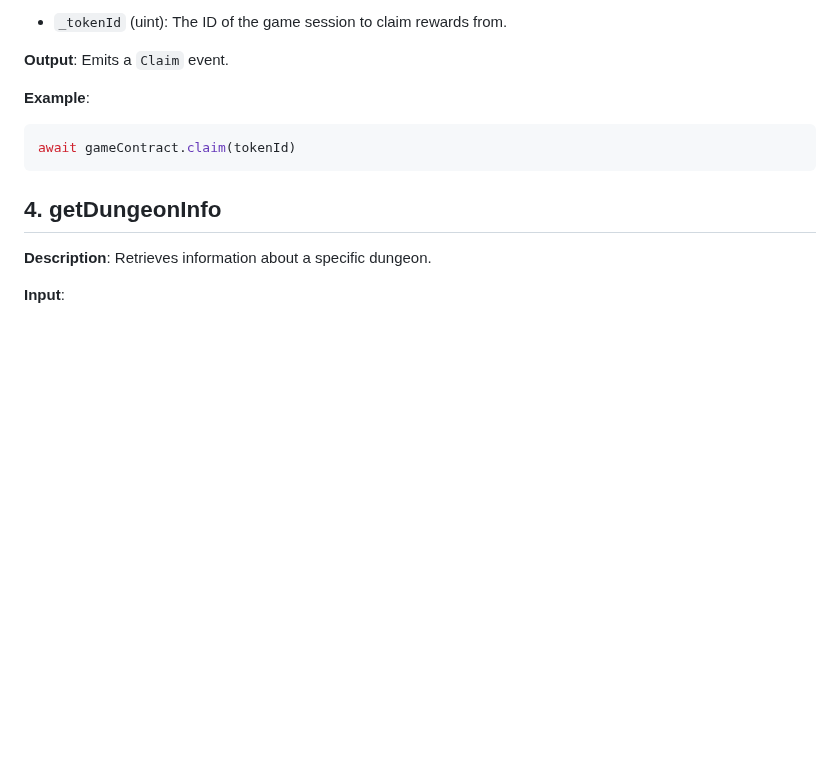
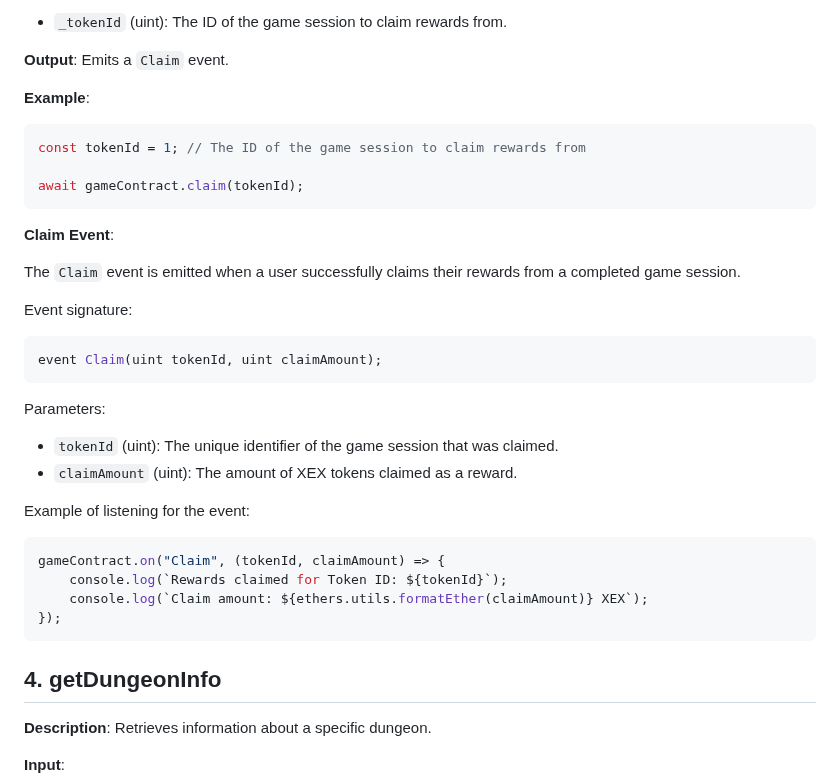
Before and after one commit to xexlabs/xex-contracts, a Markdown page: docs/Game.md, the part around the change. Drawn GitHub-style; blank space fills up the shorter version.

Commit message:
Implemented claim functionality for completed game sessions, including Claim event emission.

````diff
--- a/docs/Game.md
+++ b/docs/Game.md
@@ -196,7 +196,31 @@ await gameContract.end(tokenId, completed, timestamp, signature)
 **Example**:
 
 ```javascript
-await gameContract.claim(tokenId)
+const tokenId = 1; // The ID of the game session to claim rewards from
+
+await gameContract.claim(tokenId);
+```
+
+**Claim Event**:
+
+The `Claim` event is emitted when a user successfully claims their rewards from a completed game session.
+
+Event signature:
+```solidity
+event Claim(uint tokenId, uint claimAmount);
+```
+
+Parameters:
+- `tokenId` (uint): The unique identifier of the game session that was claimed.
+- `claimAmount` (uint): The amount of XEX tokens claimed as a reward.
+
+Example of listening for the event:
+
+```javascript
+gameContract.on("Claim", (tokenId, claimAmount) => {
+    console.log(`Rewards claimed for Token ID: ${tokenId}`);
+    console.log(`Claim amount: ${ethers.utils.formatEther(claimAmount)} XEX`);
+});
 ```
 
 ## 4. getDungeonInfo
````
